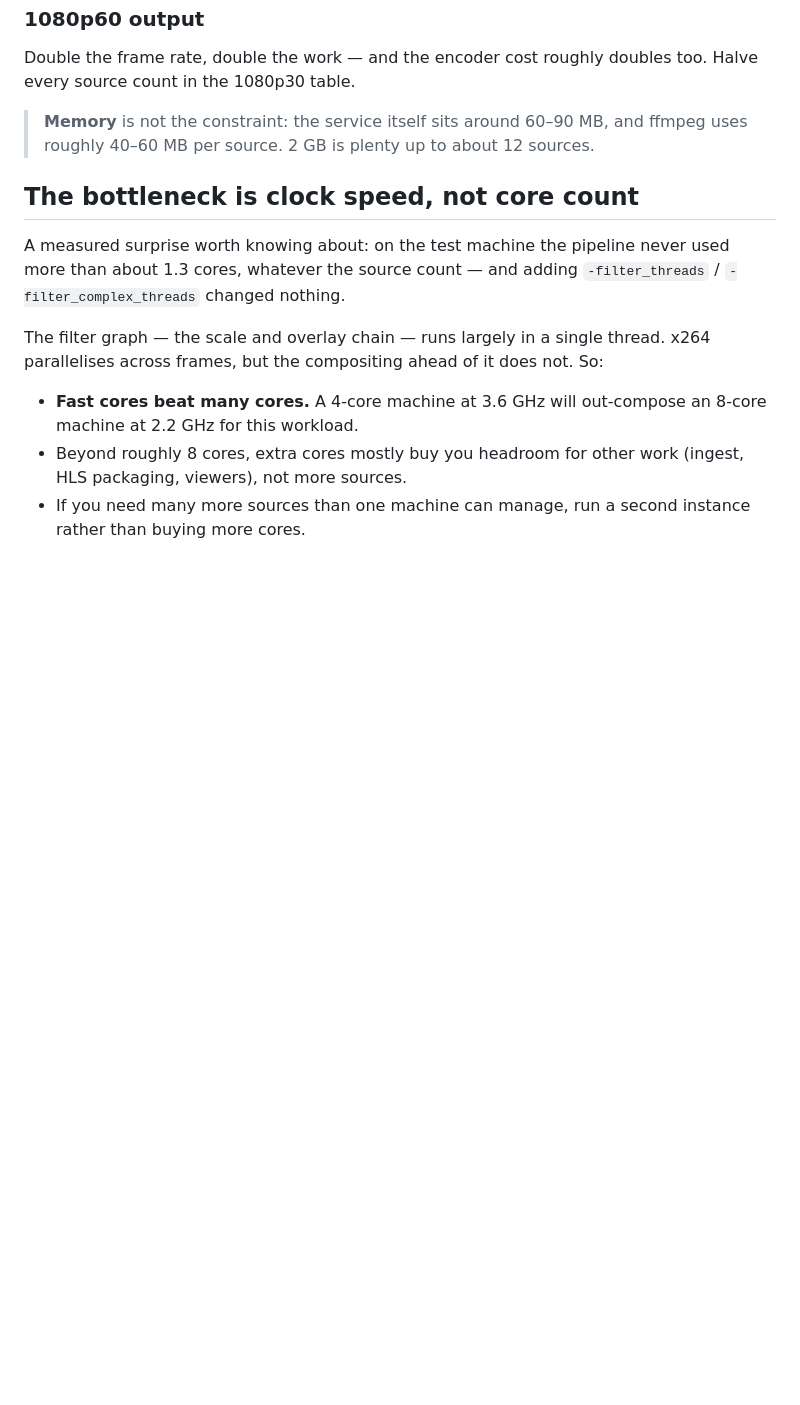
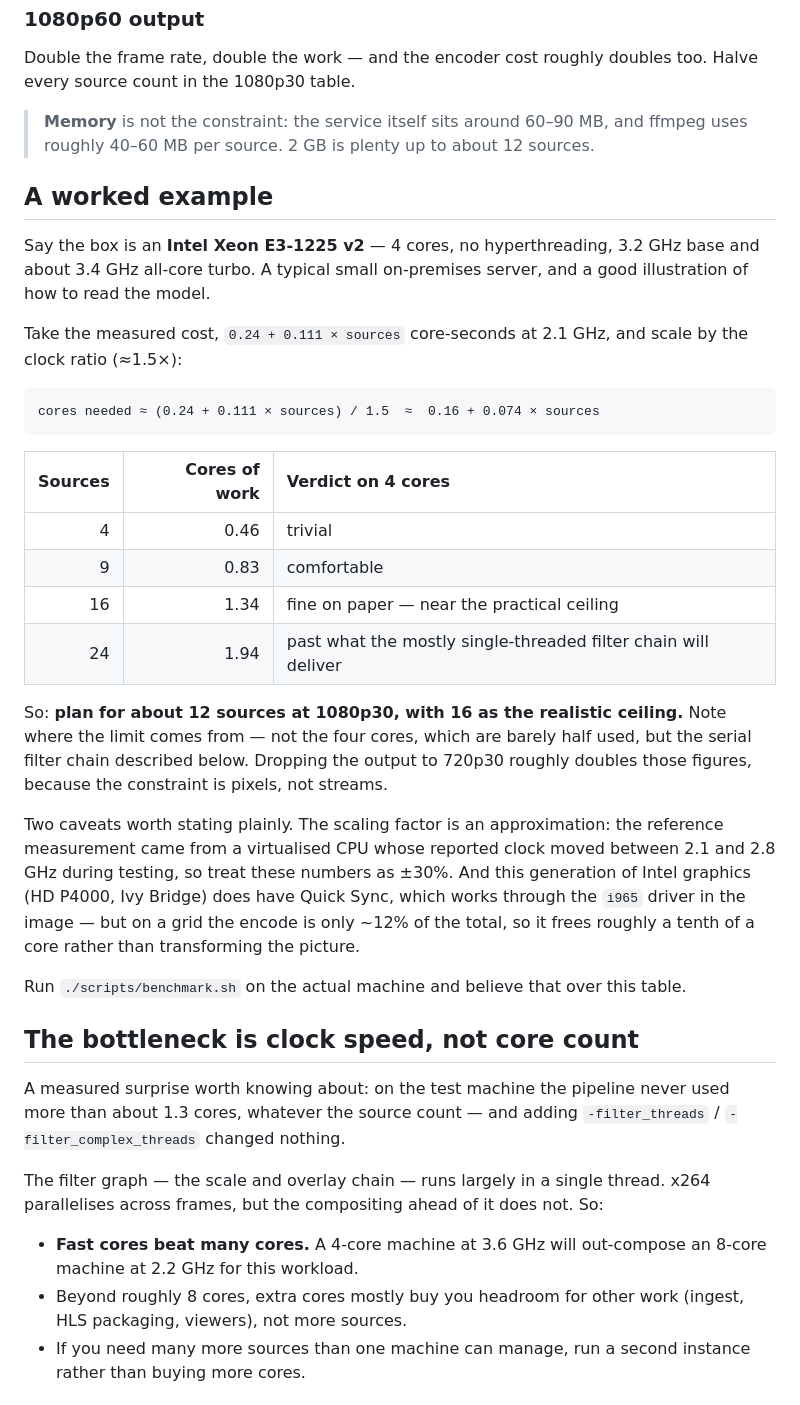
Before and after one commit to Slicit/stream-composer, a Markdown page: docs/PERFORMANCE.md, the part around one of its changes. Drawn GitHub-style; blank space fills up the shorter version.

Commit message:
Document hardware-encoder verification and add a 4-core sizing example

````diff
--- a/docs/PERFORMANCE.md
+++ b/docs/PERFORMANCE.md
@@ -78,6 +78,42 @@ too. Halve every source count in the 1080p30 table.
 > **Memory** is not the constraint: the service itself sits around 60–90 MB, and
 > ffmpeg uses roughly 40–60 MB per source. 2 GB is plenty up to about 12 sources.
 
+## A worked example
+
+Say the box is an **Intel Xeon E3-1225 v2** — 4 cores, no hyperthreading,
+3.2 GHz base and about 3.4 GHz all-core turbo. A typical small on-premises
+server, and a good illustration of how to read the model.
+
+Take the measured cost, `0.24 + 0.111 × sources` core-seconds at 2.1 GHz, and
+scale by the clock ratio (≈1.5×):
+
+```
+cores needed ≈ (0.24 + 0.111 × sources) / 1.5  ≈  0.16 + 0.074 × sources
+```
+
+| Sources | Cores of work | Verdict on 4 cores |
+|--------:|--------------:|:-------------------|
+| 4  | 0.46 | trivial |
+| 9  | 0.83 | comfortable |
+| 16 | 1.34 | fine on paper — near the practical ceiling |
+| 24 | 1.94 | past what the mostly single-threaded filter chain will deliver |
+
+So: **plan for about 12 sources at 1080p30, with 16 as the realistic ceiling.**
+Note where the limit comes from — not the four cores, which are barely half
+used, but the serial filter chain described below. Dropping the output to 720p30
+roughly doubles those figures, because the constraint is pixels, not streams.
+
+Two caveats worth stating plainly. The scaling factor is an approximation: the
+reference measurement came from a virtualised CPU whose reported clock moved
+between 2.1 and 2.8 GHz during testing, so treat these numbers as ±30%. And
+this generation of Intel graphics (HD P4000, Ivy Bridge) does have Quick Sync,
+which works through the `i965` driver in the image — but on a grid the encode is
+only ~12% of the total, so it frees roughly a tenth of a core rather than
+transforming the picture.
+
+Run `./scripts/benchmark.sh` on the actual machine and believe that over this
+table.
+
 ## The bottleneck is clock speed, not core count
 
 A measured surprise worth knowing about: on the test machine the pipeline never
````
Also changed, not shown: other parts of docs/PERFORMANCE.md (+18 -0 lines).
